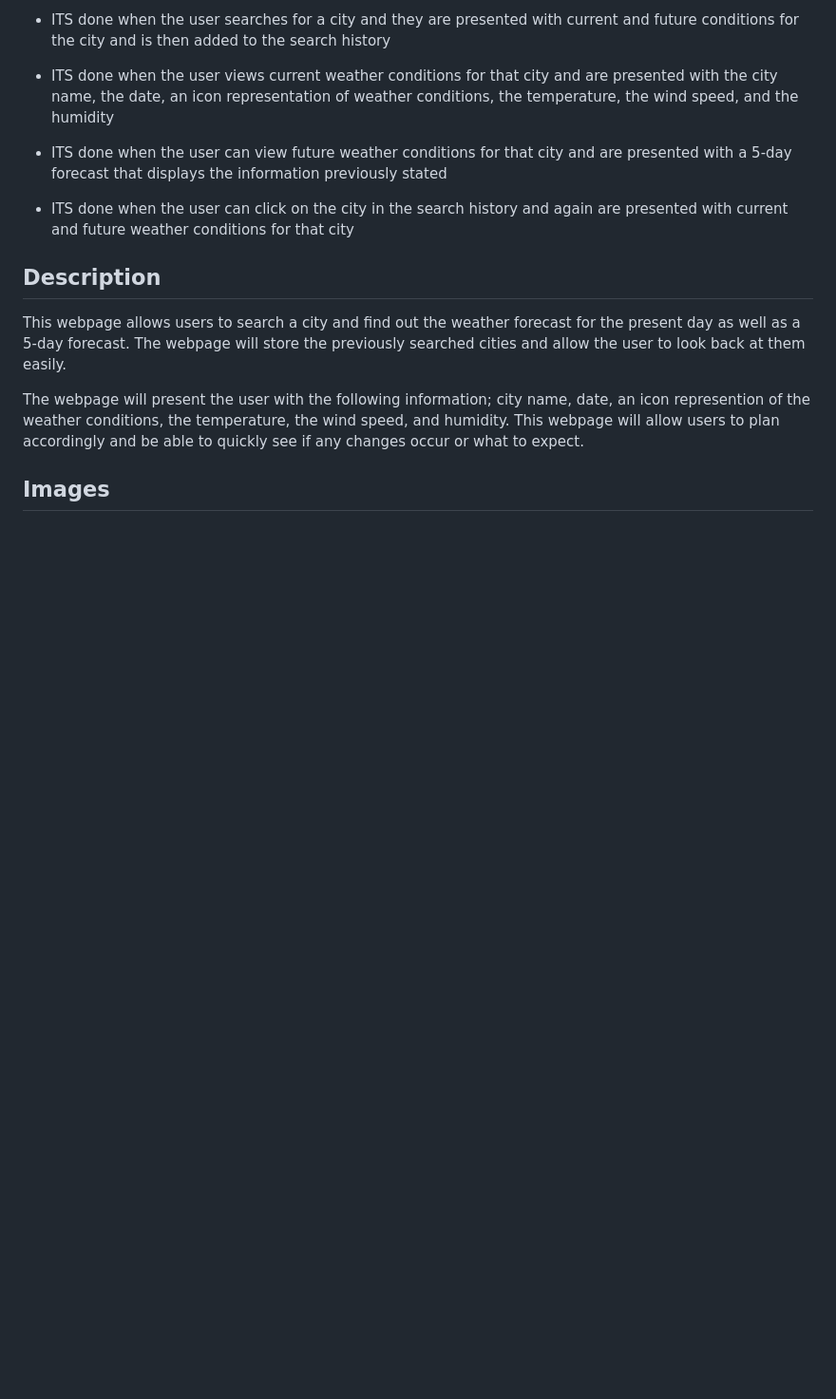
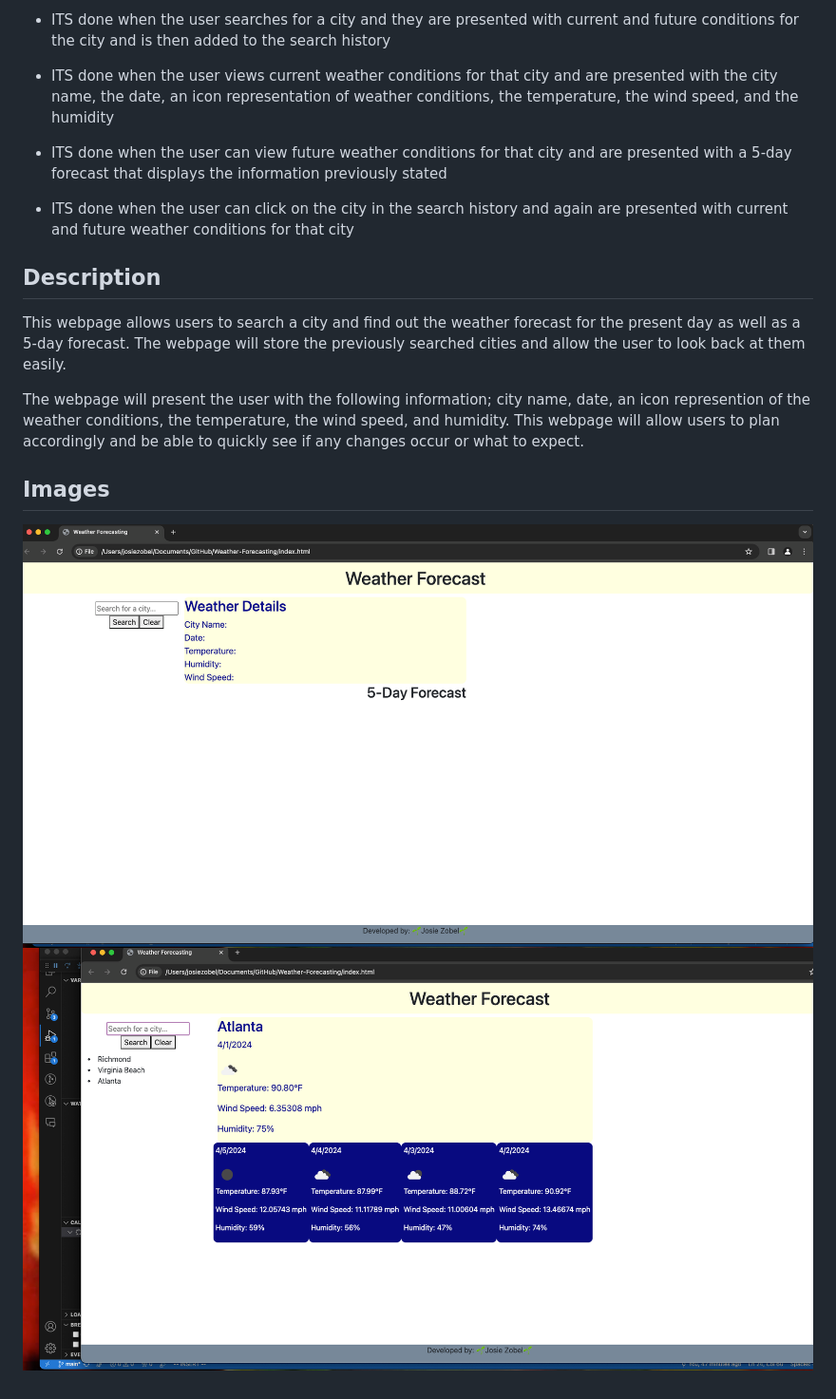
Before and after one commit to jobeans24/Weather-Forecasting, a Markdown page: README.md, the part around the change. Shown: that part at 95% size. Drawn GitHub-style; pictures changed too: assets/images/WeatherForecast.png (added), assets/images/homepage.png (added); blank space fills up the shorter version.

```diff
--- a/README.md
+++ b/README.md
@@ -28,3 +28,6 @@ This webpage allows users to search a city and find out the weather forecast for
 The webpage will present the user with the following information; city name, date, an icon represention of the weather conditions, the temperature, the wind speed, and humidity. This webpage will allow users to plan accordingly and be able to quickly see if any changes occur or what to expect.
 
 ## Images
+
+![alt text](./assets/images/homepage.png)
+![alt text](./assets/images/WeatherForecast.png)
```
Also changed, not shown: 1 other file.
